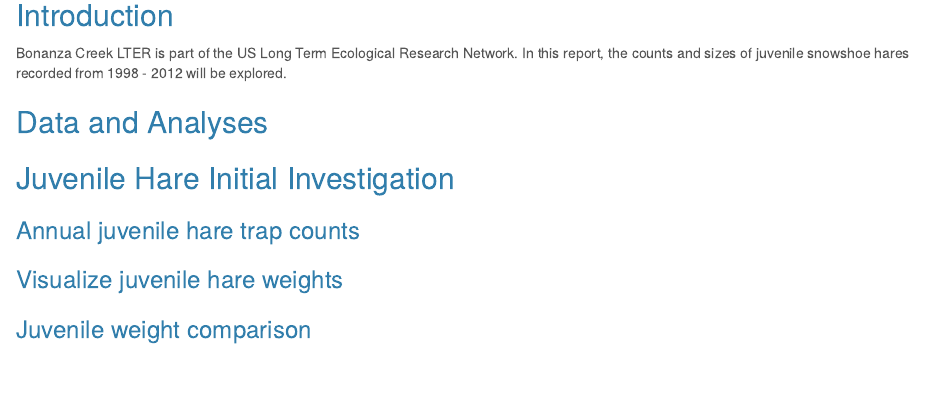
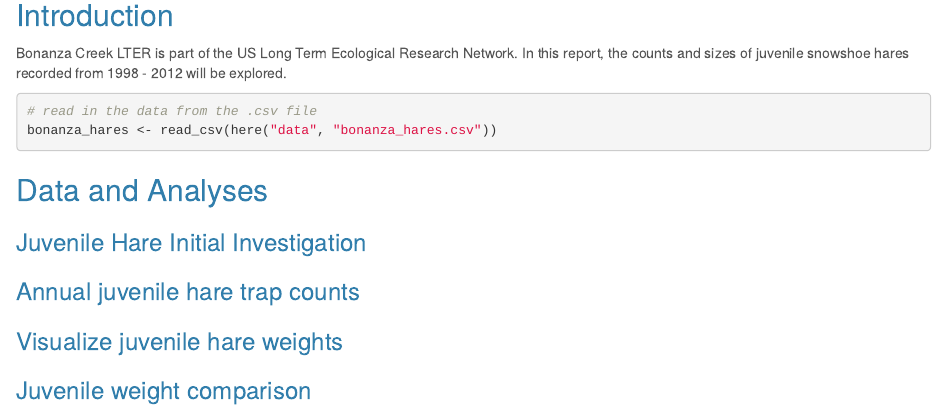
Before and after one commit to karina-data/assignment4-task2-kj, an R Markdown document (karina_johnston_snowshoe_report.Rmd): the page in a window 1100 px wide, from 480 px down. Rendered offline with R 4.5, knitr and Pandoc, with nearby package versions.

Commit message:
set up .Rmd framework outline

````diff
--- a/karina_johnston_snowshoe_report.Rmd
+++ b/karina_johnston_snowshoe_report.Rmd
@@ -23,7 +23,8 @@ Bonanza Creek LTER is part of the US Long Term Ecological Research Network. In t
 
 
 ```{r}
-
+# read in the data from the .csv file
+bonanza_hares <- read_csv(here("data", "bonanza_hares.csv"))
 ```
 
 
@@ -31,7 +32,7 @@ Bonanza Creek LTER is part of the US Long Term Ecological Research Network. In t
 
 
 
-## Juvenile Hare Initial Investigation
+### Juvenile Hare Initial Investigation
 
 
 
````
Also changed, not shown: karina_johnston_snowshoe_report.html (added), karina_johnston_snowshoe_report.Rmd (1 more changed lines).
